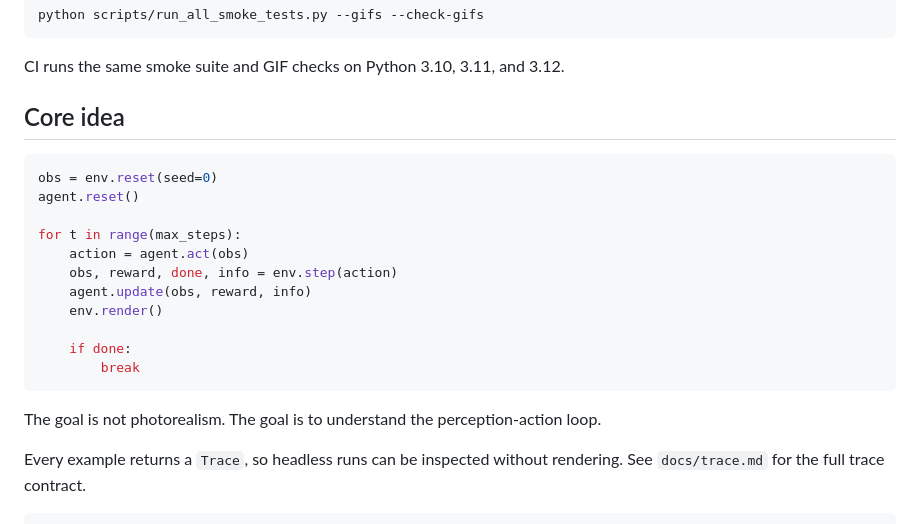
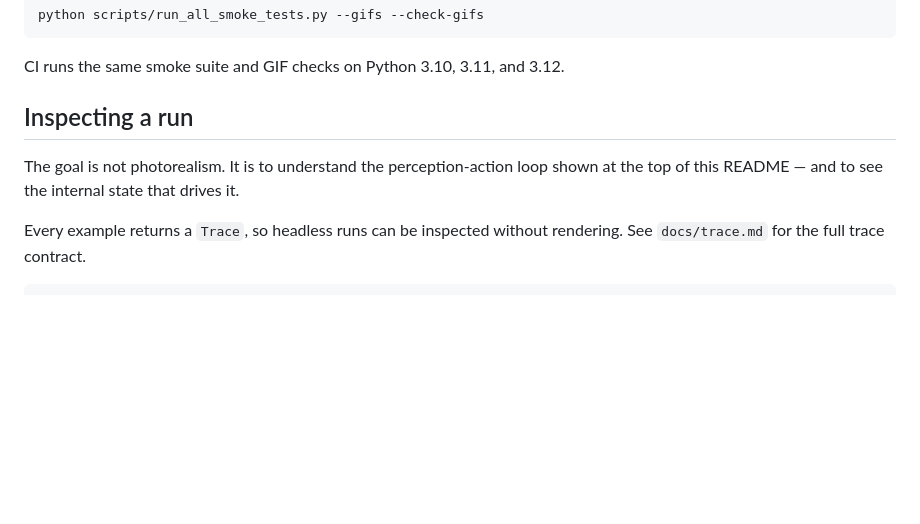
Before and after one commit to rsasaki0109/PythonInteractiveRobotics, a Markdown page: README.md, the part around one of its changes. GitHub-like rendering; blank space fills up the shorter version.

````diff
--- a/README.md
+++ b/README.md
@@ -202,24 +216,10 @@ python scripts/run_all_smoke_tests.py --gifs --check-gifs
 
 CI runs the same smoke suite and GIF checks on Python 3.10, 3.11, and 3.12.
 
-## Core idea
+## Inspecting a run
 
-```python
-obs = env.reset(seed=0)
-agent.reset()
-
-for t in range(max_steps):
-    action = agent.act(obs)
-    obs, reward, done, info = env.step(action)
-    agent.update(obs, reward, info)
-    env.render()
-
-    if done:
-        break
-```
-
-The goal is not photorealism.
-The goal is to understand the perception-action loop.
+The goal is not photorealism. It is to understand the perception-action loop
+shown at the top of this README — and to see the internal state that drives it.
 
 Every example returns a `Trace`, so headless runs can be inspected without
 rendering. See `docs/trace.md` for the full trace contract.
````
Also changed, not shown: other parts of README.md (+46 -32 lines), docs/release_notes_v0.1.0.md (added, +106 -0 lines), lessons/README.md (added, +211 -0 lines).
